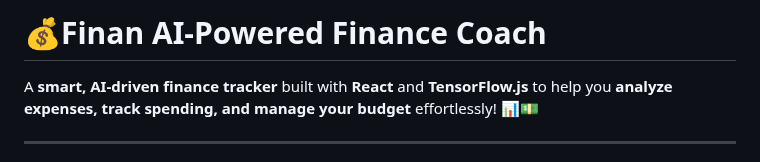
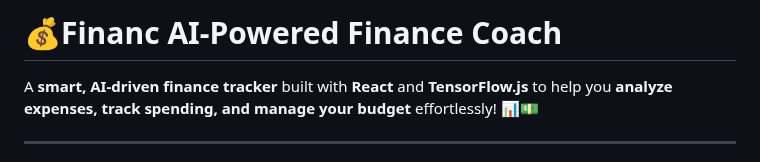
Before and after one commit to KelvCodes/AI-Powered-Finance-Coach, a Markdown page: README.md, the part around the change. Drawn GitHub-style.

```diff
--- a/README.md
+++ b/README.md
@@ -1,4 +1,4 @@
-# 💰Finan AI-Powered Finance Coach
+# 💰Financ AI-Powered Finance Coach
 
 A **smart, AI-driven finance tracker** built with **React** and **TensorFlow.js** to help you **analyze expenses, track spending, and manage your budget** effortlessly! 📊💵
 
```
